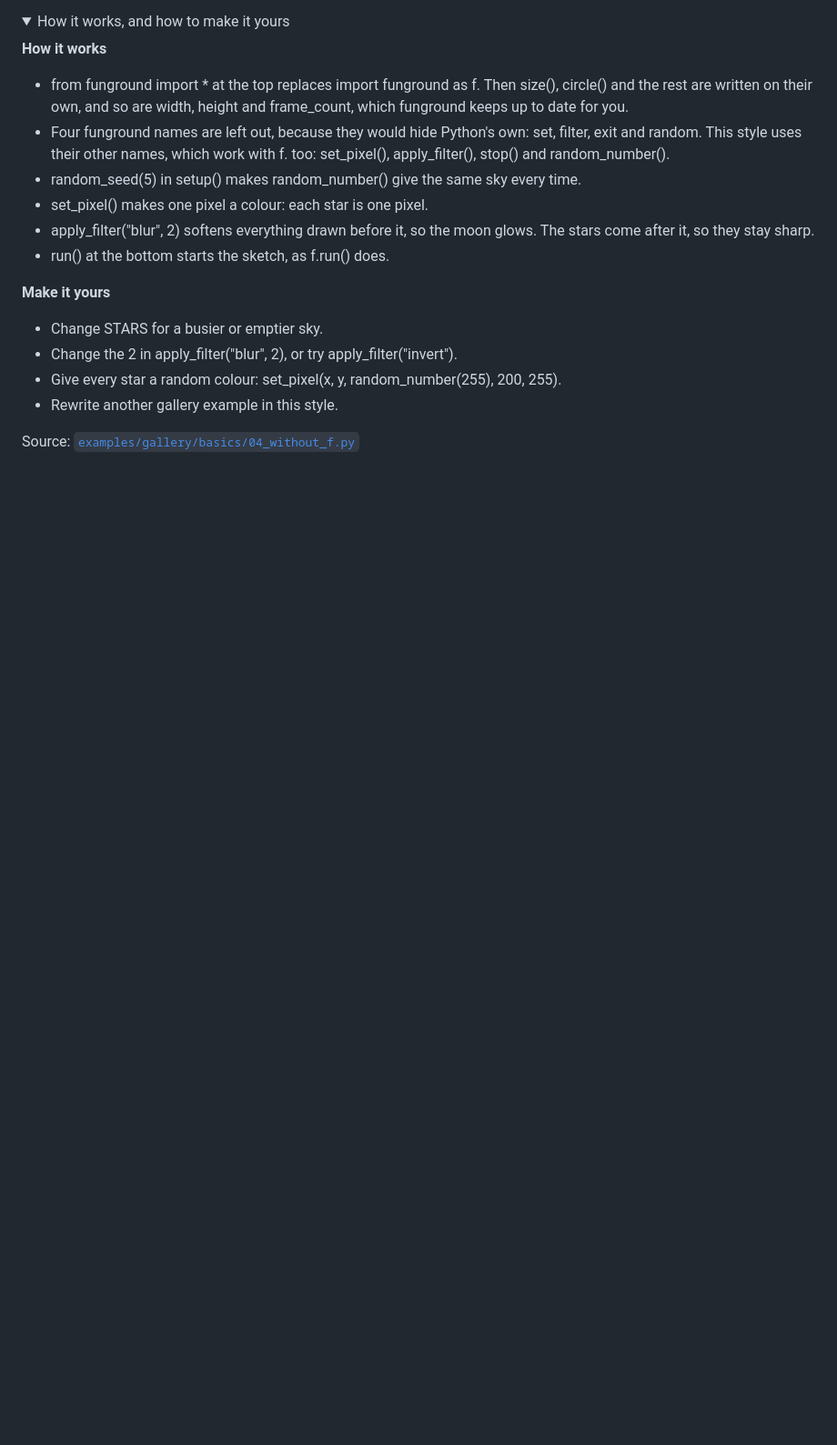
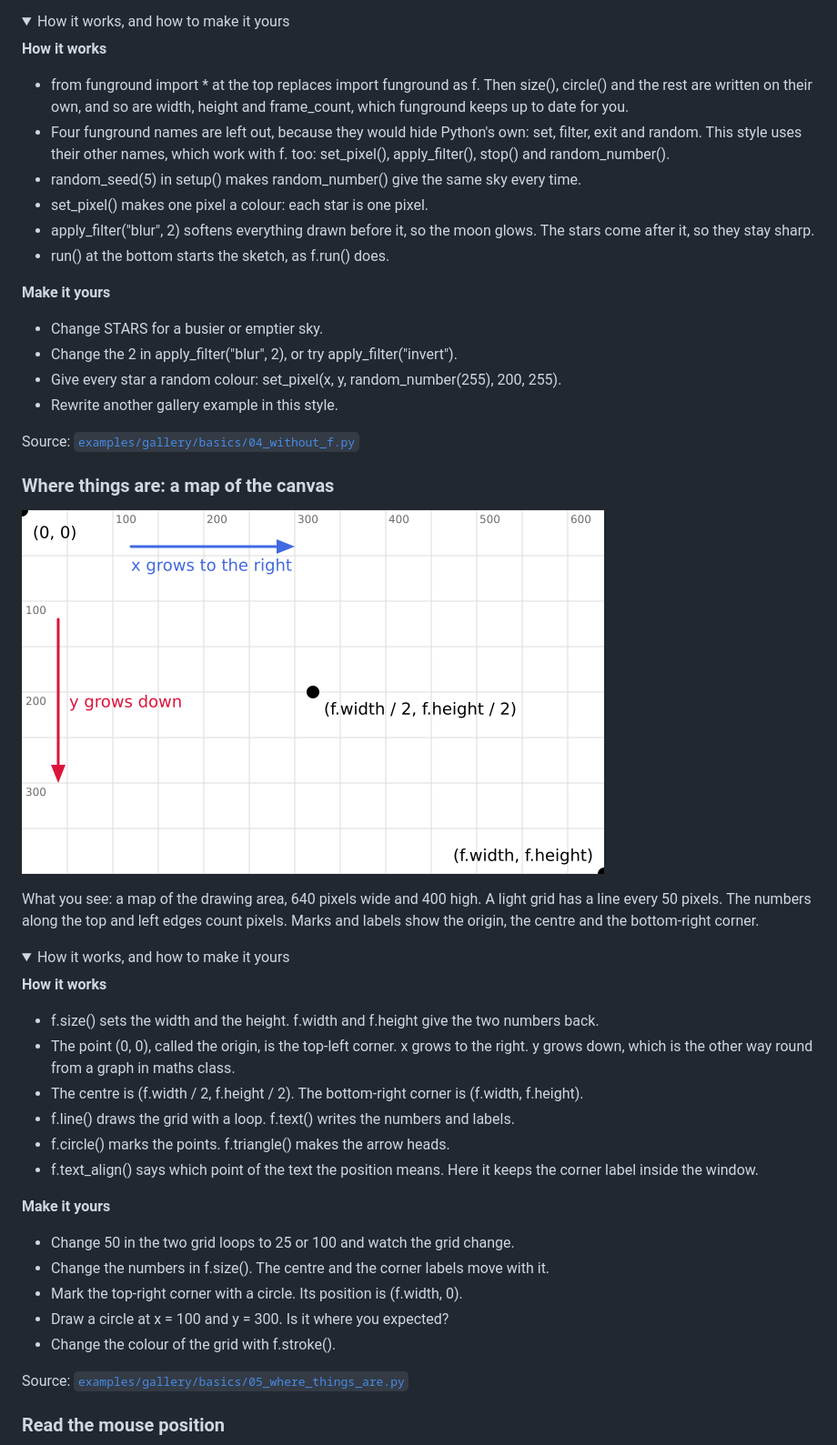
Before and after one commit to funground-hq/funground, a Markdown page: docs/gallery/README.md, the part around one of its changes. Shown at 91% size. Drawn GitHub-style; pictures changed too: docs/gallery/images/basics-05_where_things_are.png (added); folded sections open; blank space fills up the shorter version.

```diff
--- a/docs/gallery/README.md
+++ b/docs/gallery/README.md
@@ -126,3 +126,35 @@ The same kind of sketch as the others, written in the shorter style: from fungro
 
 Source: [`examples/gallery/basics/04_without_f.py`](../../examples/gallery/basics/04_without_f.py)
 
+### Where things are: a map of the canvas
+
+![Where things are: a map of the canvas](images/basics-05_where_things_are.png)
+
+What you see: a map of the drawing area, 640 pixels wide and 400 high. A light grid has a line every 50 pixels. The numbers along the top and left edges count pixels. Marks and labels show the origin, the centre and the bottom-right corner.
+
+<details>
+<summary>How it works, and how to make it yours</summary>
+
+**How it works**
+
+- f.size() sets the width and the height. f.width and f.height give the two numbers back.
+- The point (0, 0), called the origin, is the top-left corner. x grows to the right. y grows down, which is the other way round from a graph in maths class.
+- The centre is (f.width / 2, f.height / 2). The bottom-right corner is (f.width, f.height).
+- f.line() draws the grid with a loop. f.text() writes the numbers and labels.
+- f.circle() marks the points. f.triangle() makes the arrow heads.
+- f.text_align() says which point of the text the position means. Here it keeps the corner label inside the window.
+
+**Make it yours**
+
+- Change 50 in the two grid loops to 25 or 100 and watch the grid change.
+- Change the numbers in f.size(). The centre and the corner labels move with it.
+- Mark the top-right corner with a circle. Its position is (f.width, 0).
+- Draw a circle at x = 100 and y = 300. Is it where you expected?
+- Change the colour of the grid with f.stroke().
+
+</details>
+
+Source: [`examples/gallery/basics/05_where_things_are.py`](../../examples/gallery/basics/05_where_things_are.py)
+
+### Read the mouse position
+
```
Also changed, not shown: other parts of docs/gallery/README.md (+28 -0 lines), docs/guide/01_getting_started.md (+24 -2 lines), docs/qa/Example_Provenance.md (+6 -0 lines), docs/gallery/images/basics-06_mouse_position.png (added), 6 other files.
